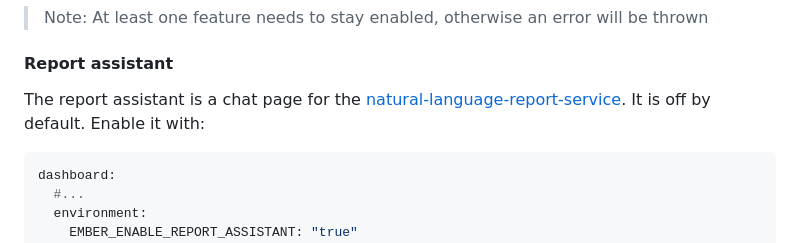
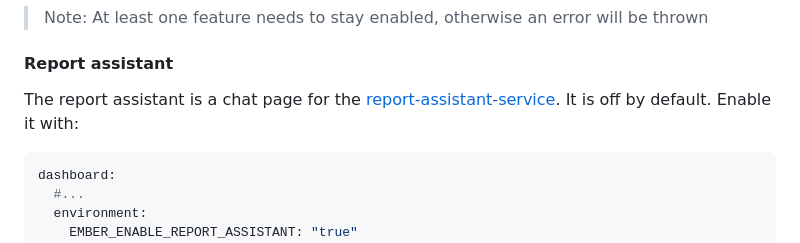
Before and after one commit to lblod/frontend-dashboard, a Markdown page: README.md, the part around the change. Rendered like a GitHub page.

````diff
--- a/README.md
+++ b/README.md
@@ -33,7 +33,7 @@ dashboard:
 
 #### Report assistant
 
-The report assistant is a chat page for the [natural-language-report-service](https://github.com/lblod/natural-language-report-service). It is off by default. Enable it with:
+The report assistant is a chat page for the [report-assistant-service](https://github.com/lblod/report-assistant-service). It is off by default. Enable it with:
 
 ```yml
 dashboard:
````
